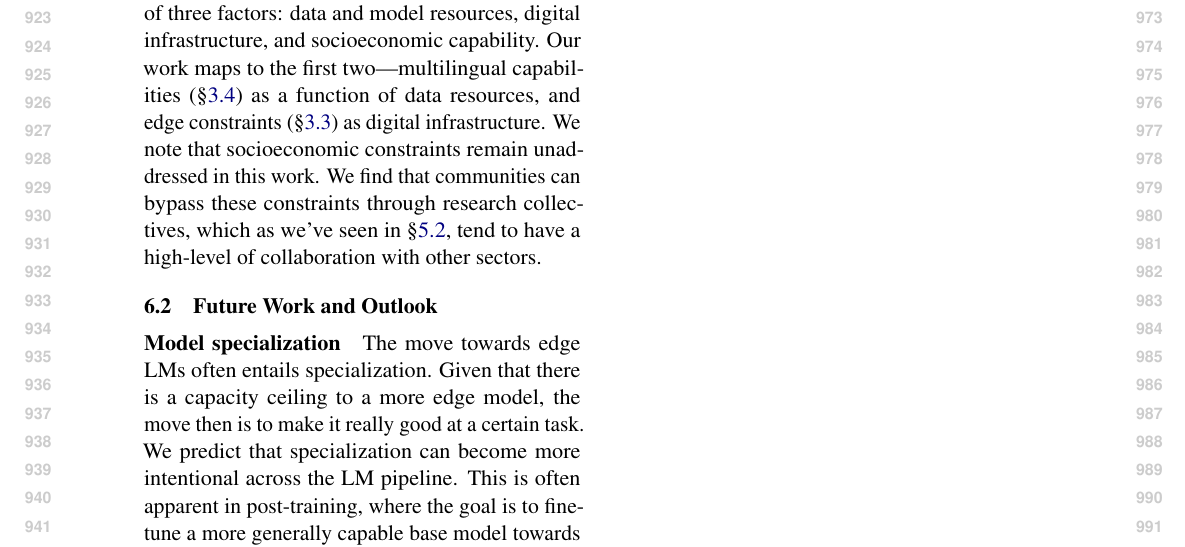
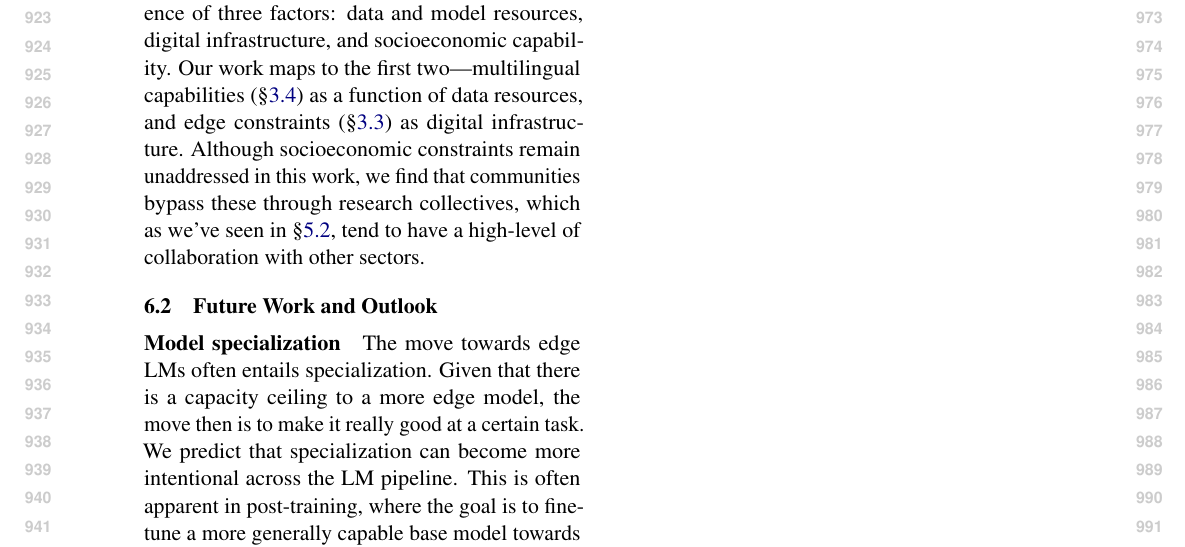
Before and after one commit to ljvmiranda921/multilinguality-at-the-edge, a LaTeX paper (tacl2021v1-template.tex): part of page 10 of 28, cut so that both start at the same text. Compiled offline with pdfLaTeX.

Commit message:
[wip] Update

```diff
--- a/tacl2021v1-template.tex
+++ b/tacl2021v1-template.tex
@@ -611,8 +611,8 @@ Throughout this work, we assume that models are developed in a resource-rich env
 But development can also happen on the edge itself, given that communities in the edge have the knowledge and unique perspective of their contexts and might prefer to be involved not only as consultants but as active contributors in research teams \citep{pillai-etal-2023-community}.
 However, active involvement implies readiness, and \citet{occhini2026artificialintelligencecreatingnew} defines a community's AI readiness through the confluence of three factors: data and model resources, digital infrastructure, and socioeconomic capability.
 Our work maps to the first two---multilingual capabilities (\S\ref{sec:multilingual_constraints}) as a function of data resources, and edge constraints (\S\ref{sec:edge_constraints}) as digital infrastructure.
-We note that socioeconomic constraints remain unaddressed in this work.
-We find that communities can bypass these constraints through research collectives, which as we've seen in \S\ref{sec:who_develops_edge_lm_systems}, tend to have a high-level of collaboration with other sectors.
+Although socioeconomic constraints remain unaddressed in this work,
+we find that communities bypass these through research collectives, which as we've seen in \S\ref{sec:who_develops_edge_lm_systems}, tend to have a high-level of collaboration with other sectors.
 %---but it is notable that sociotechnical constraints remain unaddressed.
 %In
 
```
